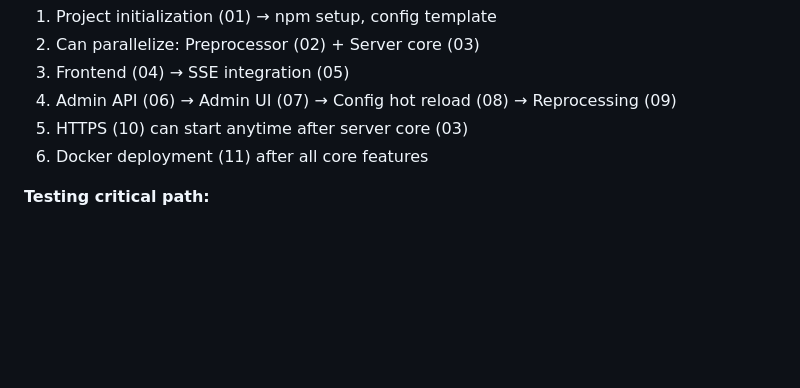
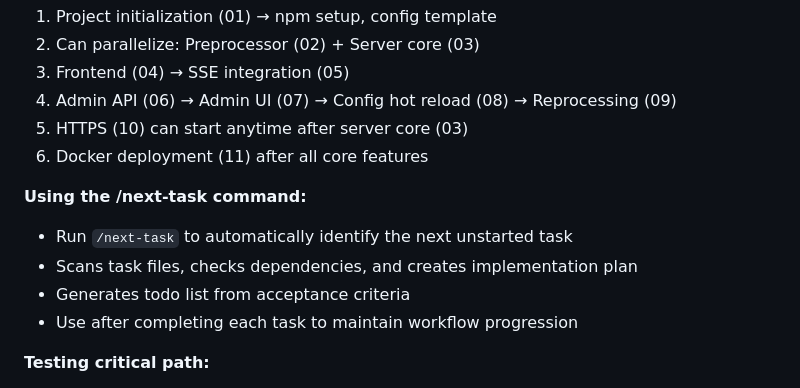
Before and after one commit to cvanlaw/img-board, a Markdown page: CLAUDE.md, the part around the change. Drawn GitHub-style; blank space fills up the shorter version.

```diff
--- a/CLAUDE.md
+++ b/CLAUDE.md
@@ -64,6 +64,12 @@ Two-process system running in Docker container:
 5. HTTPS (10) can start anytime after server core (03)
 6. Docker deployment (11) after all core features
 
+**Using the /next-task command:**
+- Run `/next-task` to automatically identify the next unstarted task
+- Scans task files, checks dependencies, and creates implementation plan
+- Generates todo list from acceptance criteria
+- Use after completing each task to maintain workflow progression
+
 **Testing critical path:**
 - Add image to raw directory → appears in slideshow after WebP conversion
 - Delete image from processed directory → removed from slideshow via SSE
```
Also changed, not shown: .claude/commands/next-task.md (+4 -0 lines), docs/tasks/01-project-initialization.md (deleted, +0 -103 lines).
